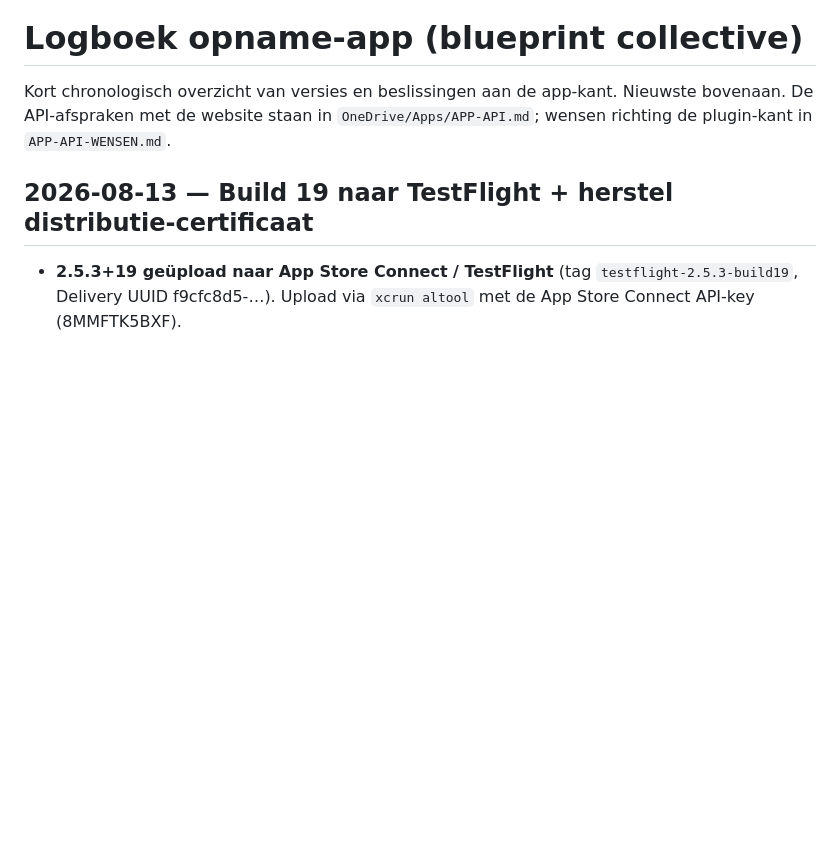
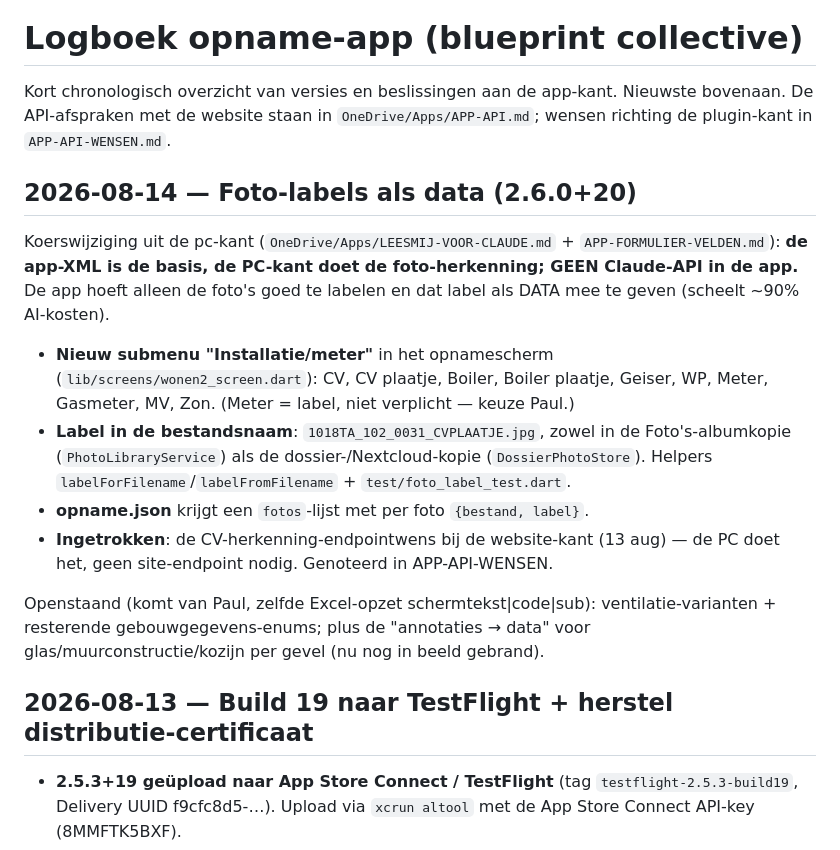
Before and after one commit to PaulW1610/PM-opname, a Markdown page: docs/LOGBOEK.md, the part around the change. Drawn GitHub-style; blank space fills up the shorter version.

Commit message:
Logboek: foto-labels als data (2.6.0)
Co-Authored-By: Claude Opus 4.8 (1M context) <noreply@anthropic.com>

```diff
--- a/docs/LOGBOEK.md
+++ b/docs/LOGBOEK.md
@@ -4,6 +4,29 @@ Kort chronologisch overzicht van versies en beslissingen aan de app-kant.
 Nieuwste bovenaan. De API-afspraken met de website staan in
 `OneDrive/Apps/APP-API.md`; wensen richting de plugin-kant in
 `APP-API-WENSEN.md`.
+
+## 2026-08-14 — Foto-labels als data (2.6.0+20)
+
+Koerswijziging uit de pc-kant (`OneDrive/Apps/LEESMIJ-VOOR-CLAUDE.md` +
+`APP-FORMULIER-VELDEN.md`): **de app-XML is de basis, de PC-kant doet de
+foto-herkenning; GEEN Claude-API in de app.** De app hoeft alleen de foto's
+goed te labelen en dat label als DATA mee te geven (scheelt ~90% AI-kosten).
+
+- **Nieuw submenu "Installatie/meter"** in het opnamescherm
+  (`lib/screens/wonen2_screen.dart`): CV, CV plaatje, Boiler, Boiler plaatje,
+  Geiser, WP, Meter, Gasmeter, MV, Zon. (Meter = label, niet verplicht — keuze
+  Paul.)
+- **Label in de bestandsnaam**: `1018TA_102_0031_CVPLAATJE.jpg`, zowel in de
+  Foto's-albumkopie (`PhotoLibraryService`) als de dossier-/Nextcloud-kopie
+  (`DossierPhotoStore`). Helpers `labelForFilename`/`labelFromFilename` +
+  `test/foto_label_test.dart`.
+- **opname.json** krijgt een `fotos`-lijst met per foto `{bestand, label}`.
+- **Ingetrokken**: de CV-herkenning-endpointwens bij de website-kant (13 aug) —
+  de PC doet het, geen site-endpoint nodig. Genoteerd in APP-API-WENSEN.
+
+Openstaand (komt van Paul, zelfde Excel-opzet schermtekst|code|sub):
+ventilatie-varianten + resterende gebouwgegevens-enums; plus de "annotaties →
+data" voor glas/muurconstructie/kozijn per gevel (nu nog in beeld gebrand).
 
 ## 2026-08-13 — Build 19 naar TestFlight + herstel distributie-certificaat
 
```
